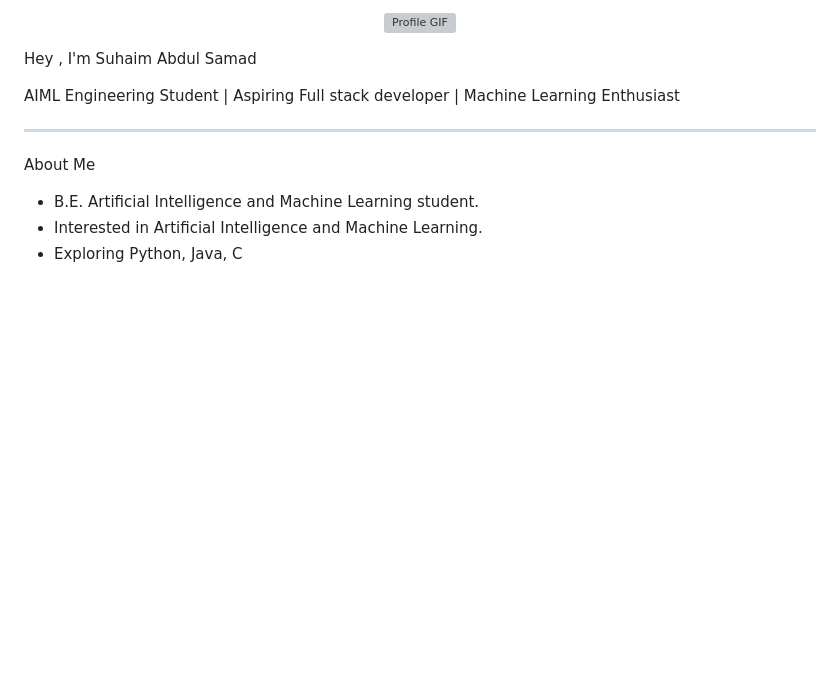
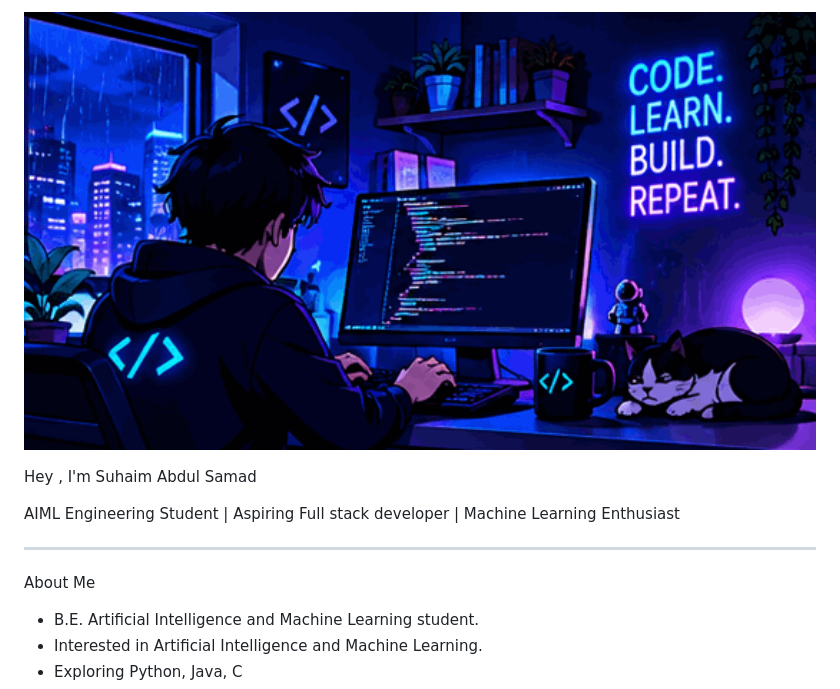
Before and after one commit to suhaim07/suhaim07, a Markdown page: README.md, the part around the change. Rendered like a GitHub page; pictures changed too: assets/profile.gif (added); blank space fills up the shorter version; grey boxes are pictures that could not be loaded.

Commit message:
animation added

```diff
--- a/README.md
+++ b/README.md
@@ -1,5 +1,5 @@
 <p align="center">
-  <img src="../ChatGPT%20Image%20Nov%208,%202026,%2010_12_57%20PM.gif" alt="Profile GIF" width="900" />
+  <img src="assets/profile.gif" alt="Profile GIF" width="900" />
 </p>
 
 Hey , I'm Suhaim Abdul Samad
```
